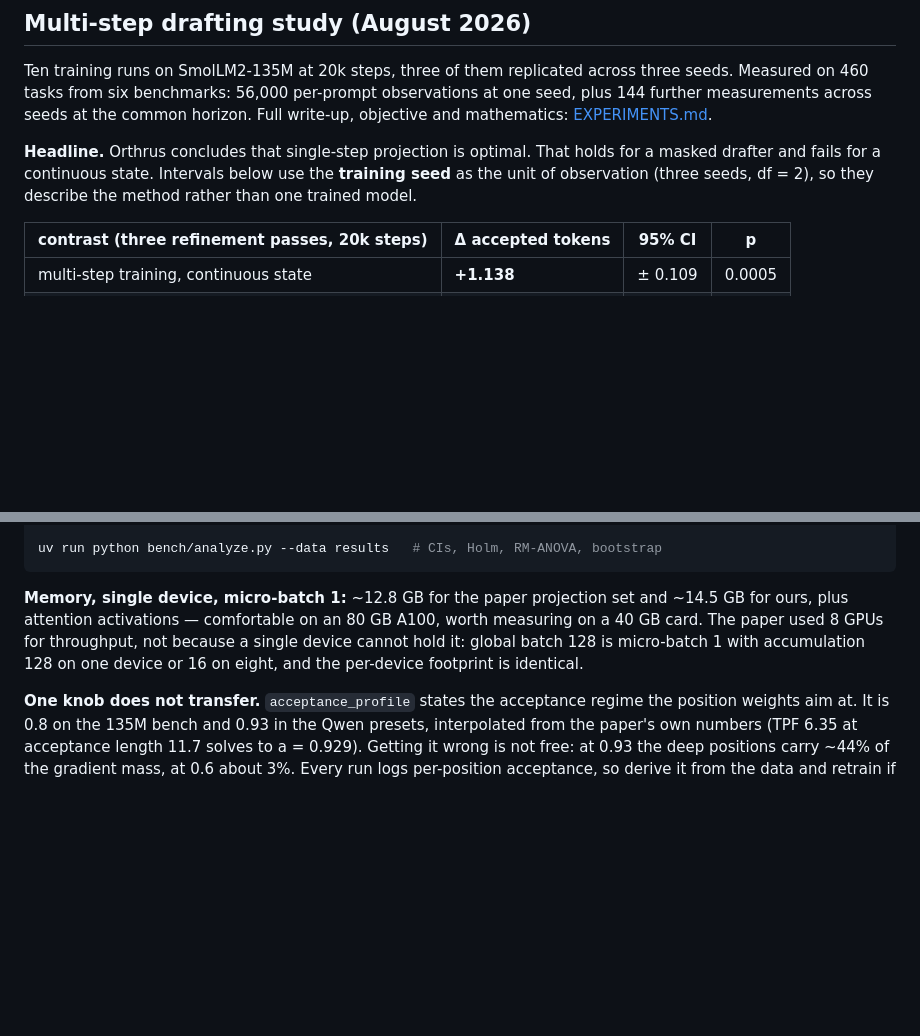
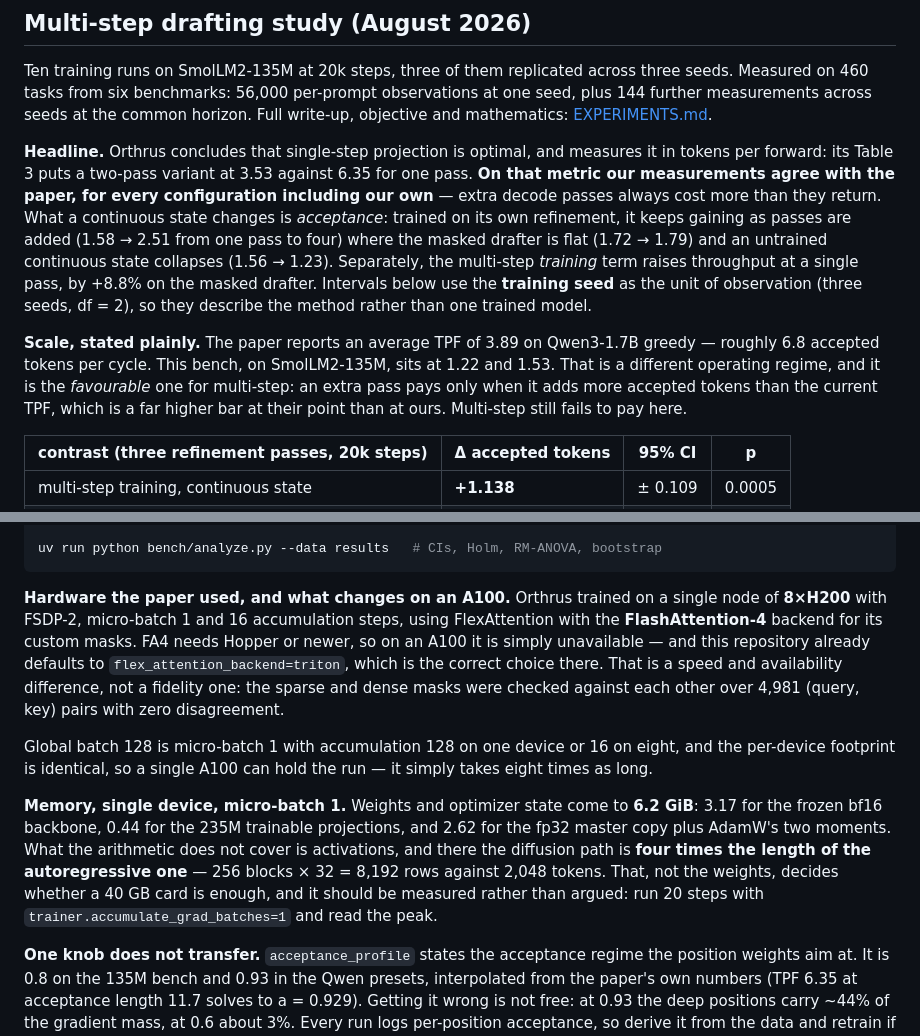
Before and after one commit to adelardw/FlowDraft, a Markdown page: README.md, 2 parts joined by grey strips. Rendered like a GitHub page; blank space fills up the shorter version.

````diff
--- a/README.md
+++ b/README.md
@@ -50,10 +50,24 @@ observations at one seed, plus 144 further measurements across seeds at the
 common horizon. Full write-up, objective and mathematics:
 [EXPERIMENTS.md](EXPERIMENTS.md).
 
-**Headline.** Orthrus concludes that single-step projection is optimal. That
-holds for a masked drafter and fails for a continuous state. Intervals below use
-the **training seed** as the unit of observation (three seeds, df = 2), so they
-describe the method rather than one trained model.
+**Headline.** Orthrus concludes that single-step projection is optimal, and
+measures it in tokens per forward: its Table 3 puts a two-pass variant at 3.53
+against 6.35 for one pass. **On that metric our measurements agree with the
+paper, for every configuration including our own** — extra decode passes always
+cost more than they return. What a continuous state changes is *acceptance*:
+trained on its own refinement, it keeps gaining as passes are added (1.58 → 2.51
+from one pass to four) where the masked drafter is flat (1.72 → 1.79) and an
+untrained continuous state collapses (1.56 → 1.23). Separately, the multi-step
+*training* term raises throughput at a single pass, by +8.8% on the masked
+drafter. Intervals below use the **training seed** as the unit of observation
+(three seeds, df = 2), so they describe the method rather than one trained model.
+
+**Scale, stated plainly.** The paper reports an average TPF of 3.89 on
+Qwen3-1.7B greedy — roughly 6.8 accepted tokens per cycle. This bench, on
+SmolLM2-135M, sits at 1.22 and 1.53. That is a different operating regime, and
+it is the *favourable* one for multi-step: an extra pass pays only when it adds
+more accepted tokens than the current TPF, which is a far higher bar at their
+point than at ours. Multi-step still fails to pay here.
 
 | contrast (three refinement passes, 20k steps) | Δ accepted tokens | 95% CI | p |
 |---|---|---|---|
@@ -148,12 +162,27 @@ terms are off.
 uv run python bench/analyze.py --data results   # CIs, Holm, RM-ANOVA, bootstrap
 ```
 
-**Memory, single device, micro-batch 1:** ~12.8 GB for the paper projection set
-and ~14.5 GB for ours, plus attention activations — comfortable on an 80 GB
-A100, worth measuring on a 40 GB card. The paper used 8 GPUs for throughput,
-not because a single device cannot hold it: global batch 128 is micro-batch 1
-with accumulation 128 on one device or 16 on eight, and the per-device
-footprint is identical.
+**Hardware the paper used, and what changes on an A100.** Orthrus trained on a
+single node of **8×H200** with FSDP-2, micro-batch 1 and 16 accumulation steps,
+using FlexAttention with the **FlashAttention-4** backend for its custom masks.
+FA4 needs Hopper or newer, so on an A100 it is simply unavailable — and this
+repository already defaults to `flex_attention_backend=triton`, which is the
+correct choice there. That is a speed and availability difference, not a
+fidelity one: the sparse and dense masks were checked against each other over
+4,981 (query, key) pairs with zero disagreement.
+
+Global batch 128 is micro-batch 1 with accumulation 128 on one device or 16 on
+eight, and the per-device footprint is identical, so a single A100 can hold the
+run — it simply takes eight times as long.
+
+**Memory, single device, micro-batch 1.** Weights and optimizer state come to
+**6.2 GiB**: 3.17 for the frozen bf16 backbone, 0.44 for the 235M trainable
+projections, and 2.62 for the fp32 master copy plus AdamW's two moments. What
+the arithmetic does not cover is activations, and there the diffusion path is
+**four times the length of the autoregressive one** — 256 blocks × 32 = 8,192
+rows against 2,048 tokens. That, not the weights, decides whether a 40 GB card
+is enough, and it should be measured rather than argued: run 20 steps with
+`trainer.accumulate_grad_batches=1` and read the peak.
 
 **One knob does not transfer.** `acceptance_profile` states the acceptance
 regime the position weights aim at. It is 0.8 on the 135M bench and 0.93 in the
````
Also changed, not shown: EXPERIMENTS.md (+30 -13 lines).
